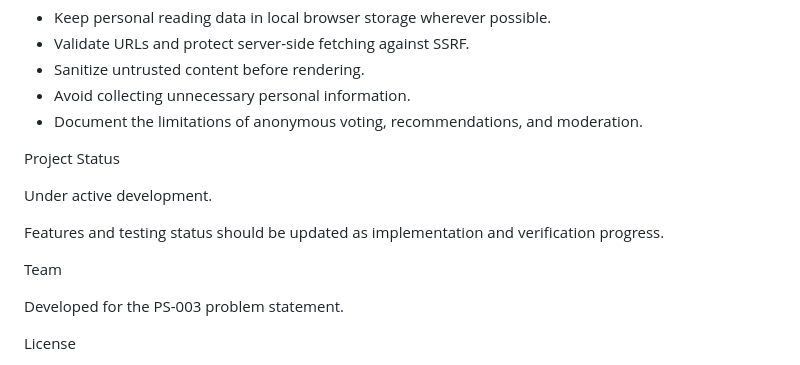
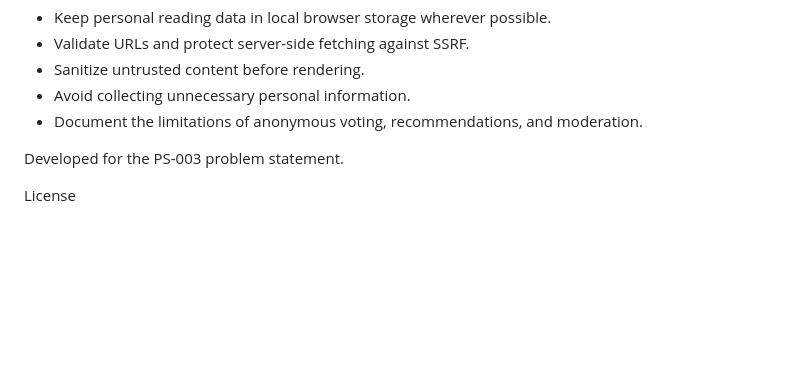
Before and after one commit to PECathon-2026/02-Team-PF-YCMCHC, a Markdown page: README.md, the part around the change. GitHub-like rendering; blank space fills up the shorter version.

```diff
--- a/README.md
+++ b/README.md
@@ -94,13 +94,7 @@ Commonplace is designed with privacy as a core principle.
 - Avoid collecting unnecessary personal information.
 - Document the limitations of anonymous voting, recommendations, and moderation.
 
-Project Status
 
-Under active development.
-
-Features and testing status should be updated as implementation and verification progress.
-
-Team
 
 Developed for the PS-003 problem statement.
 
```
